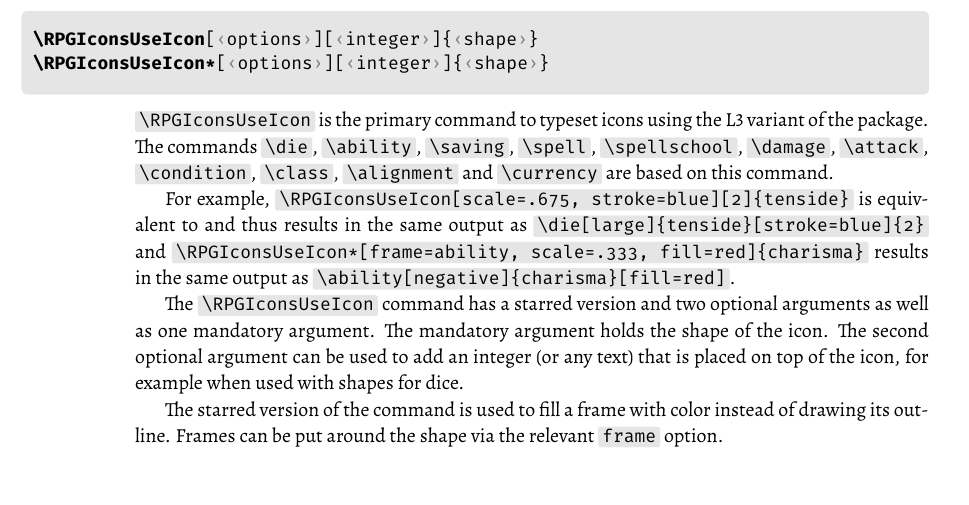
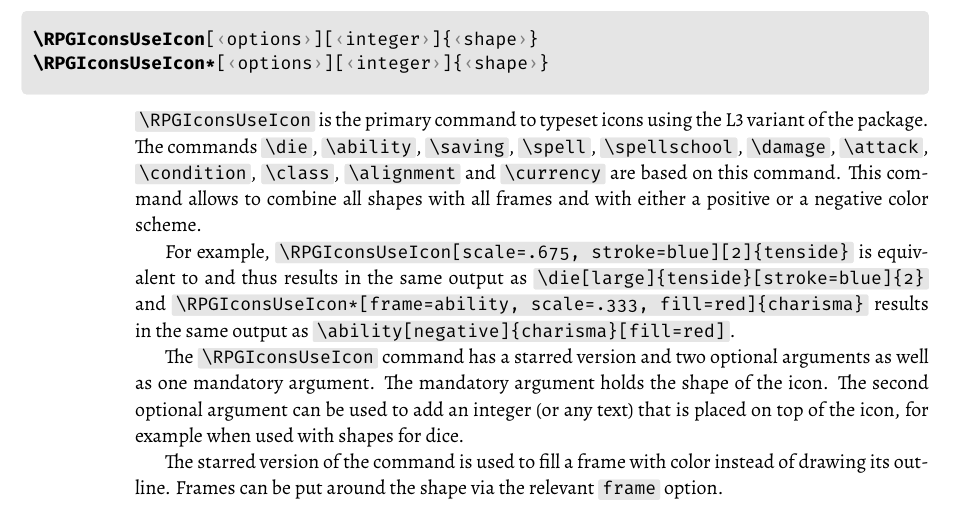
Before and after one commit to jasperhabicht/rpgicons, a LaTeX document (rpgicons-doc.tex): part of page 8 of 18, cut so that both start at the same text, the shorter picture padded with empty space. The pictures show the PDF file rpgicons-doc.pdf that the author committed with the source.

Commit message:
Update doc

```diff
--- a/rpgicons-doc.tex
+++ b/rpgicons-doc.tex
@@ -627,7 +627,7 @@ Transparency requires the management of certain PDF settings. Therefore, it is n
 |\RPGIconsUseIcon|[<options>][<integer>]{<shape>}
 |\RPGIconsUseIcon*|[<options>][<integer>]{<shape>}
 \end{macrodef}
-\macro{\RPGIconsUseIcon} is the primary command to typeset icons using the L3 variant of the package. The commands \macro{\die}, \macro{\ability}, \macro{\saving}, \macro{\spell}, \macro{\spellschool}, \macro{\damage}, \macro{\attack}, \macro{\condition}, \macro{\class}, \macro{\alignment} and \macro{\currency} are based on this command.
+\macro{\RPGIconsUseIcon} is the primary command to typeset icons using the L3 variant of the package. The commands \macro{\die}, \macro{\ability}, \macro{\saving}, \macro{\spell}, \macro{\spellschool}, \macro{\damage}, \macro{\attack}, \macro{\condition}, \macro{\class}, \macro{\alignment} and \macro{\currency} are based on this command. This command allows to combine all shapes with all frames and with either a positive or a negative color scheme.
 
 For example, \macro{\RPGIconsUseIcon[scale=.675, stroke=blue][2]{tenside}} is equivalent to and thus results in the same output as \macro{\die[large]{tenside}[stroke=blue]{2}} and \macro{\RPGIconsUseIcon*[frame=ability, scale=.333, fill=red]{charisma}} results in the same output as \macro{\ability[negative]{charisma}[fill=red]}.
 
```
Also changed, not shown: rpgicons-doc.pdf.
